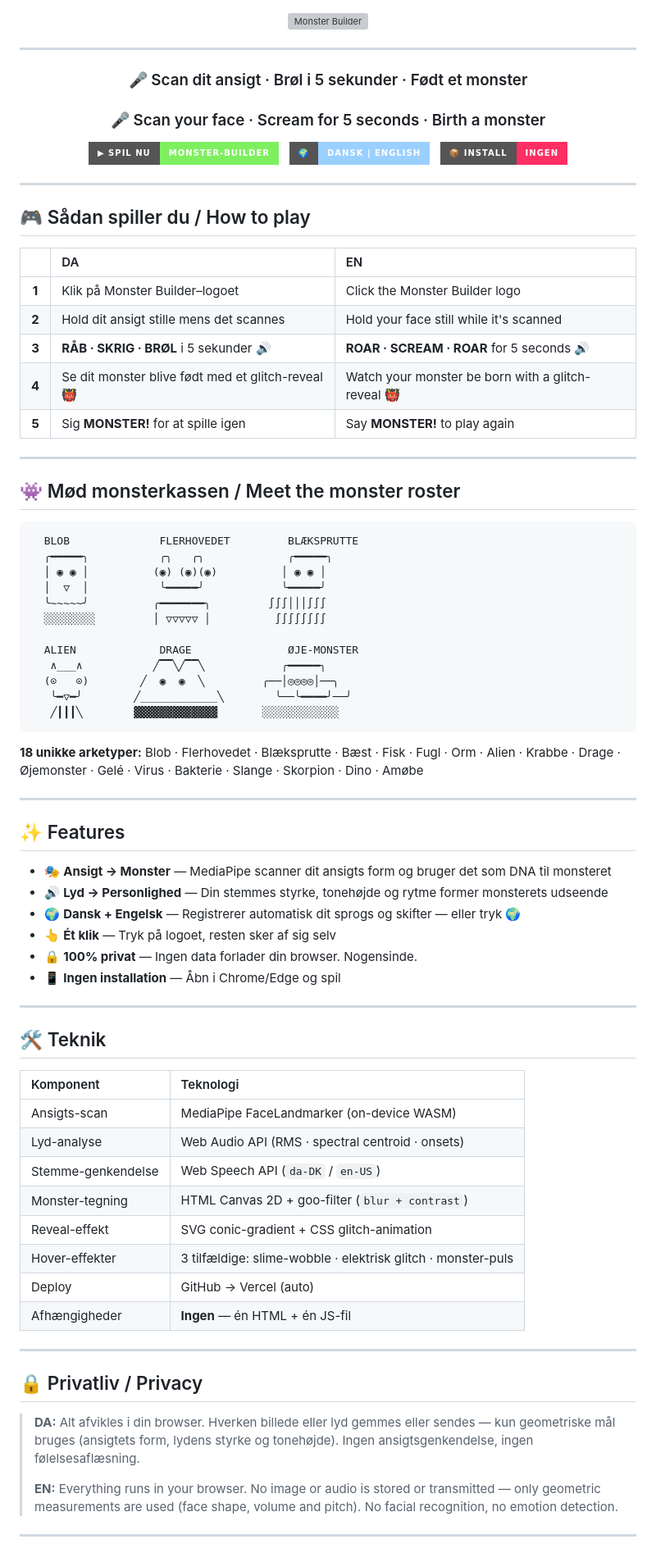
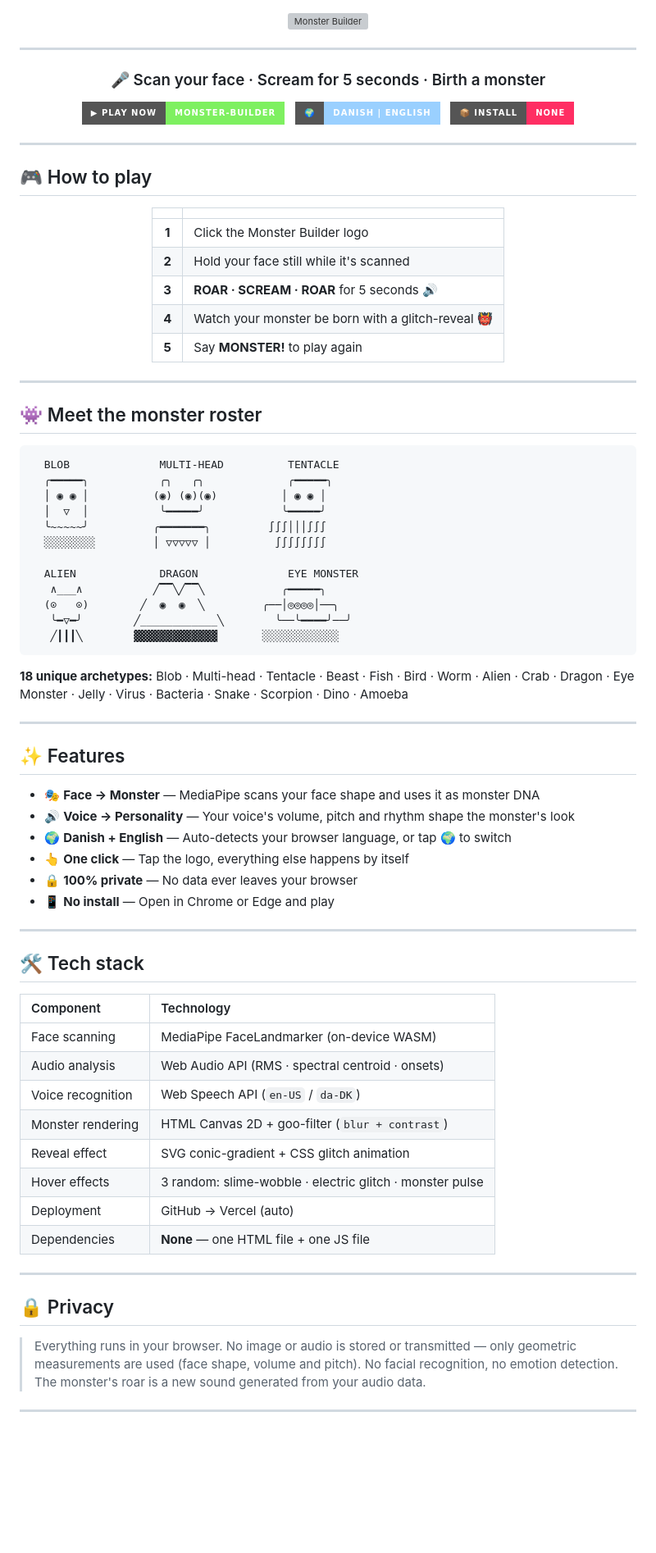
Before and after one commit to larssolo/Monster-Builder, a Markdown page: README.md, the part around one of its changes. Shown at 82% size. Rendered like a GitHub page; badges without logos; blank space fills up the shorter version; grey boxes are pictures that could not be loaded.

Commit message:
Translate README to English only
Co-Authored-By: Claude Sonnet 4.6 <noreply@anthropic.com>

````diff
--- a/README.md
+++ b/README.md
@@ -4,87 +4,84 @@
 
 ---
 
-### 🎤 Scan dit ansigt · Brøl i 5 sekunder · Født et monster
 ### 🎤 Scan your face · Scream for 5 seconds · Birth a monster
 
-[![Spil nu](https://img.shields.io/badge/▶%20SPIL%20NU-monster--builder-7ef060?style=for-the-badge&logo=google-chrome&logoColor=black)](https://monster-builder-larssolo.vercel.app)
+[![Play Now](https://img.shields.io/badge/▶%20PLAY%20NOW-monster--builder-7ef060?style=for-the-badge&logo=google-chrome&logoColor=black)](https://monster-builder-larssolo.vercel.app)
 &nbsp;
-[![Dansk / English](https://img.shields.io/badge/🌍-Dansk%20%7C%20English-9ad0ff?style=for-the-badge)](https://monster-builder-larssolo.vercel.app)
+[![Language](https://img.shields.io/badge/🌍-Danish%20%7C%20English-9ad0ff?style=for-the-badge)](https://monster-builder-larssolo.vercel.app)
 &nbsp;
-[![Ingen installation](https://img.shields.io/badge/📦%20Install-ingen-ff2e63?style=for-the-badge)](https://monster-builder-larssolo.vercel.app)
+[![No install](https://img.shields.io/badge/📦%20Install-none-ff2e63?style=for-the-badge)](https://monster-builder-larssolo.vercel.app)
 
 </div>
 
 ---
 
-## 🎮 Sådan spiller du / How to play
+## 🎮 How to play
 
 <div align="center">
 
-| | DA | EN |
-|:--:|:--|:--|
-| **1** | Klik på Monster Builder–logoet | Click the Monster Builder logo |
-| **2** | Hold dit ansigt stille mens det scannes | Hold your face still while it's scanned |
-| **3** | **RÅB · SKRIG · BRØL** i 5 sekunder 🔊 | **ROAR · SCREAM · ROAR** for 5 seconds 🔊 |
-| **4** | Se dit monster blive født med et glitch-reveal 👹 | Watch your monster be born with a glitch-reveal 👹 |
-| **5** | Sig **MONSTER!** for at spille igen | Say **MONSTER!** to play again |
+| | |
+|:--:|:--|
+| **1** | Click the Monster Builder logo |
+| **2** | Hold your face still while it's scanned |
+| **3** | **ROAR · SCREAM · ROAR** for 5 seconds 🔊 |
+| **4** | Watch your monster be born with a glitch-reveal 👹 |
+| **5** | Say **MONSTER!** to play again |
 
 </div>
 
 ---
 
-## 👾 Mød monsterkassen / Meet the monster roster
+## 👾 Meet the monster roster
 
 ```
-  BLOB              FLERHOVEDET         BLÆKSPRUTTE
+  BLOB              MULTI-HEAD          TENTACLE
   ╭━━━━━╮           ╭╮   ╭╮             ╭━━━━━╮
   │ ◉ ◉ │          (◉) (◉)(◉)          │ ◉ ◉ │
   │  ▽  │           ╰━━━━━╯            ╰━━━━━╯
   ╰~~~~~╯          ╭━━━━━━━╮         ∫∫∫│││∫∫∫
   ░░░░░░░░         │ ▽▽▽▽▽ │          ∫∫∫∫∫∫∫∫
 
-  ALIEN             DRAGE               ØJE-MONSTER
+  ALIEN             DRAGON              EYE MONSTER
    ∧___∧           ╱▔▔╲╱▔▔╲            ╭━━━━━╮
   (⊙   ⊙)        ╱  ◉  ◉  ╲         ╭──│◎◎◎◎│──╮
    ╰━▽━╯        ╱____________╲        ╰──╰━━━━╯──╯
    ╱┃┃┃╲        ▓▓▓▓▓▓▓▓▓▓▓▓▓       ░░░░░░░░░░░░
 ```
 
-**18 unikke arketyper:** Blob · Flerhovedet · Blæksprutte · Bæst · Fisk · Fugl · Orm · Alien · Krabbe · Drage · Øjemonster · Gelé · Virus · Bakterie · Slange · Skorpion · Dino · Amøbe
+**18 unique archetypes:** Blob · Multi-head · Tentacle · Beast · Fish · Bird · Worm · Alien · Crab · Dragon · Eye Monster · Jelly · Virus · Bacteria · Snake · Scorpion · Dino · Amoeba
 
 ---
 
 ## ✨ Features
 
-- 🎭 **Ansigt → Monster** — MediaPipe scanner dit ansigts form og bruger det som DNA til monsteret
-- 🔊 **Lyd → Personlighed** — Din stemmes styrke, tonehøjde og rytme former monsterets udseende
-- 🌍 **Dansk + Engelsk** — Registrerer automatisk dit sprogs og skifter — eller tryk 🌍
-- 👆 **Ét klik** — Tryk på logoet, resten sker af sig selv
-- 🔒 **100% privat** — Ingen data forlader din browser. Nogensinde.
-- 📱 **Ingen installation** — Åbn i Chrome/Edge og spil
+- 🎭 **Face → Monster** — MediaPipe scans your face shape and uses it as monster DNA
+- 🔊 **Voice → Personality** — Your voice's volume, pitch and rhythm shape the monster's look
+- 🌍 **Danish + English** — Auto-detects your browser language, or tap 🌍 to switch
+- 👆 **One click** — Tap the logo, everything else happens by itself
+- 🔒 **100% private** — No data ever leaves your browser
+- 📱 **No install** — Open in Chrome or Edge and play
 
 ---
 
-## 🛠 Teknik
+## 🛠 Tech stack
 
-| Komponent | Teknologi |
+| Component | Technology |
 |:--|:--|
-| Ansigts-scan | MediaPipe FaceLandmarker (on-device WASM) |
-| Lyd-analyse | Web Audio API (RMS · spectral centroid · onsets) |
-| Stemme-genkendelse | Web Speech API (`da-DK` / `en-US`) |
-| Monster-tegning | HTML Canvas 2D + goo-filter (`blur + contrast`) |
-| Reveal-effekt | SVG conic-gradient + CSS glitch-animation |
-| Hover-effekter | 3 tilfældige: slime-wobble · elektrisk glitch · monster-puls |
-| Deploy | GitHub → Vercel (auto) |
-| Afhængigheder | **Ingen** — én HTML + én JS-fil |
+| Face scanning | MediaPipe FaceLandmarker (on-device WASM) |
+| Audio analysis | Web Audio API (RMS · spectral centroid · onsets) |
+| Voice recognition | Web Speech API (`en-US` / `da-DK`) |
+| Monster rendering | HTML Canvas 2D + goo-filter (`blur + contrast`) |
+| Reveal effect | SVG conic-gradient + CSS glitch animation |
+| Hover effects | 3 random: slime-wobble · electric glitch · monster pulse |
+| Deployment | GitHub → Vercel (auto) |
+| Dependencies | **None** — one HTML file + one JS file |
 
 ---
 
-## 🔒 Privatliv / Privacy
+## 🔒 Privacy
 
-> **DA:** Alt afvikles i din browser. Hverken billede eller lyd gemmes eller sendes — kun geometriske mål bruges (ansigtets form, lydens styrke og tonehøjde). Ingen ansigtsgenkendelse, ingen følelsesaflæsning.
->
-> **EN:** Everything runs in your browser. No image or audio is stored or transmitted — only geometric measurements are used (face shape, volume and pitch). No facial recognition, no emotion detection.
+> Everything runs in your browser. No image or audio is stored or transmitted — only geometric measurements are used (face shape, volume and pitch). No facial recognition, no emotion detection. The monster's roar is a new sound generated from your audio data.
 
 ---
 
````
Also changed, not shown: other parts of README.md (+8 -8 lines).
